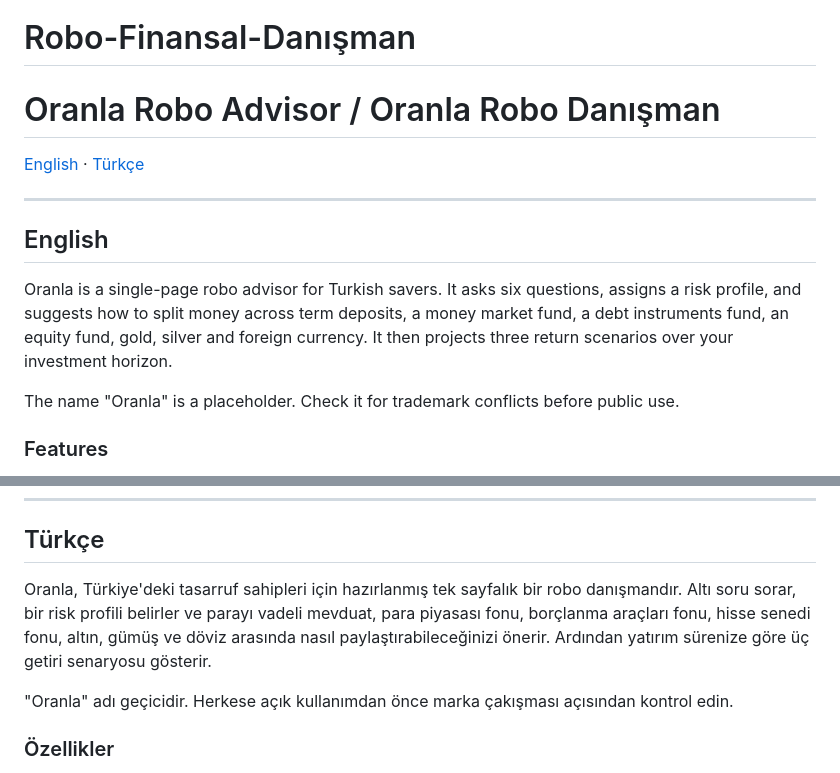
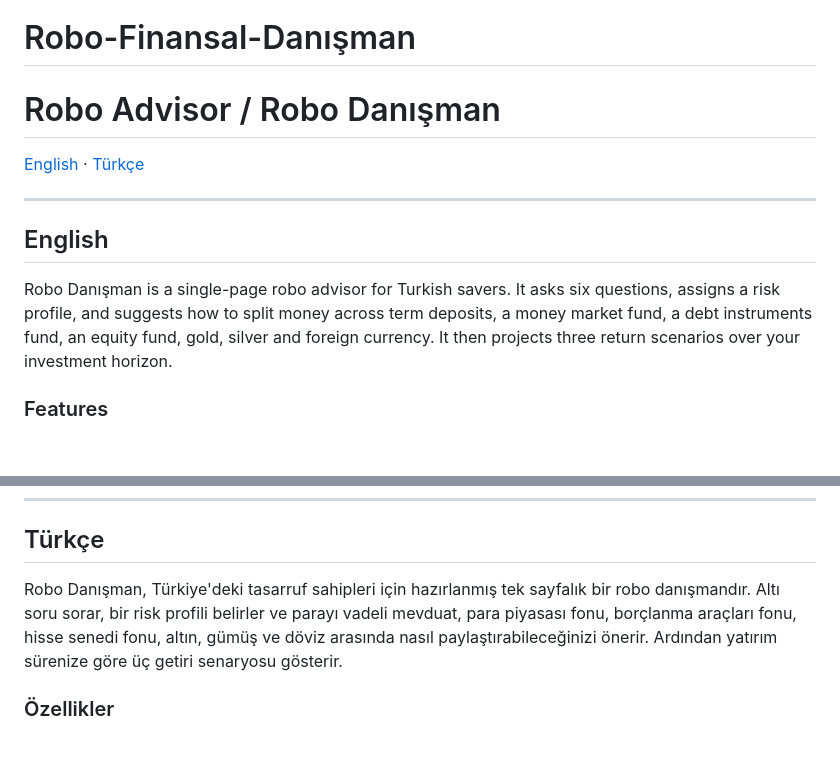
Before and after one commit to RUKENZILAN/Robo-Finansal-Danisman, a Markdown page: README.md, 2 parts joined by grey strips. Drawn GitHub-style; blank space fills up the shorter version.

Commit message:
Rename project from 'Oranla' to 'Robo Danışman'
Updated the project name from 'Oranla' to 'Robo Danışman' in both English and Turkish sections of the README.

```diff
--- a/README.md
+++ b/README.md
@@ -1,5 +1,5 @@
 # Robo-Finansal-Danışman
-# Oranla Robo Advisor / Oranla Robo Danışman
+# Robo Advisor / Robo Danışman
 
 [English](#english) · [Türkçe](#türkçe)
 
@@ -7,9 +7,8 @@
 
 ## English
 
-Oranla is a single-page robo advisor for Turkish savers. It asks six questions, assigns a risk profile, and suggests how to split money across term deposits, a money market fund, a debt instruments fund, an equity fund, gold, silver and foreign currency. It then projects three return scenarios over your investment horizon.
+Robo Danışman  is a single-page robo advisor for Turkish savers. It asks six questions, assigns a risk profile, and suggests how to split money across term deposits, a money market fund, a debt instruments fund, an equity fund, gold, silver and foreign currency. It then projects three return scenarios over your investment horizon.
 
-The name "Oranla" is a placeholder. Check it for trademark conflicts before public use.
 
 ### Features
 
@@ -65,9 +64,8 @@ This tool is for general information and education and is not investment advice.
 
 ## Türkçe
 
-Oranla, Türkiye'deki tasarruf sahipleri için hazırlanmış tek sayfalık bir robo danışmandır. Altı soru sorar, bir risk profili belirler ve parayı vadeli mevduat, para piyasası fonu, borçlanma araçları fonu, hisse senedi fonu, altın, gümüş ve döviz arasında nasıl paylaştırabileceğinizi önerir. Ardından yatırım sürenize göre üç getiri senaryosu gösterir.
+Robo Danışman, Türkiye'deki tasarruf sahipleri için hazırlanmış tek sayfalık bir robo danışmandır. Altı soru sorar, bir risk profili belirler ve parayı vadeli mevduat, para piyasası fonu, borçlanma araçları fonu, hisse senedi fonu, altın, gümüş ve döviz arasında nasıl paylaştırabileceğinizi önerir. Ardından yatırım sürenize göre üç getiri senaryosu gösterir.
 
-"Oranla" adı geçicidir. Herkese açık kullanımdan önce marka çakışması açısından kontrol edin.
 
 ### Özellikler
 
```
